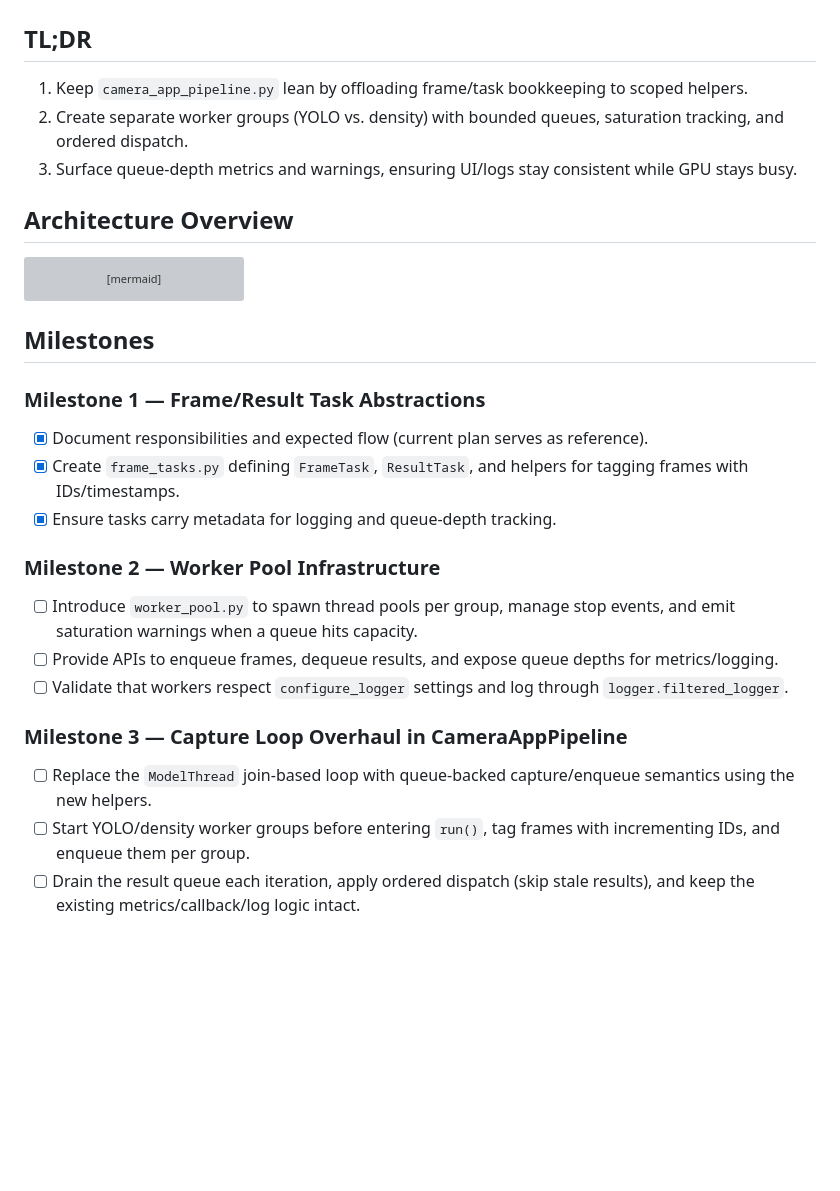
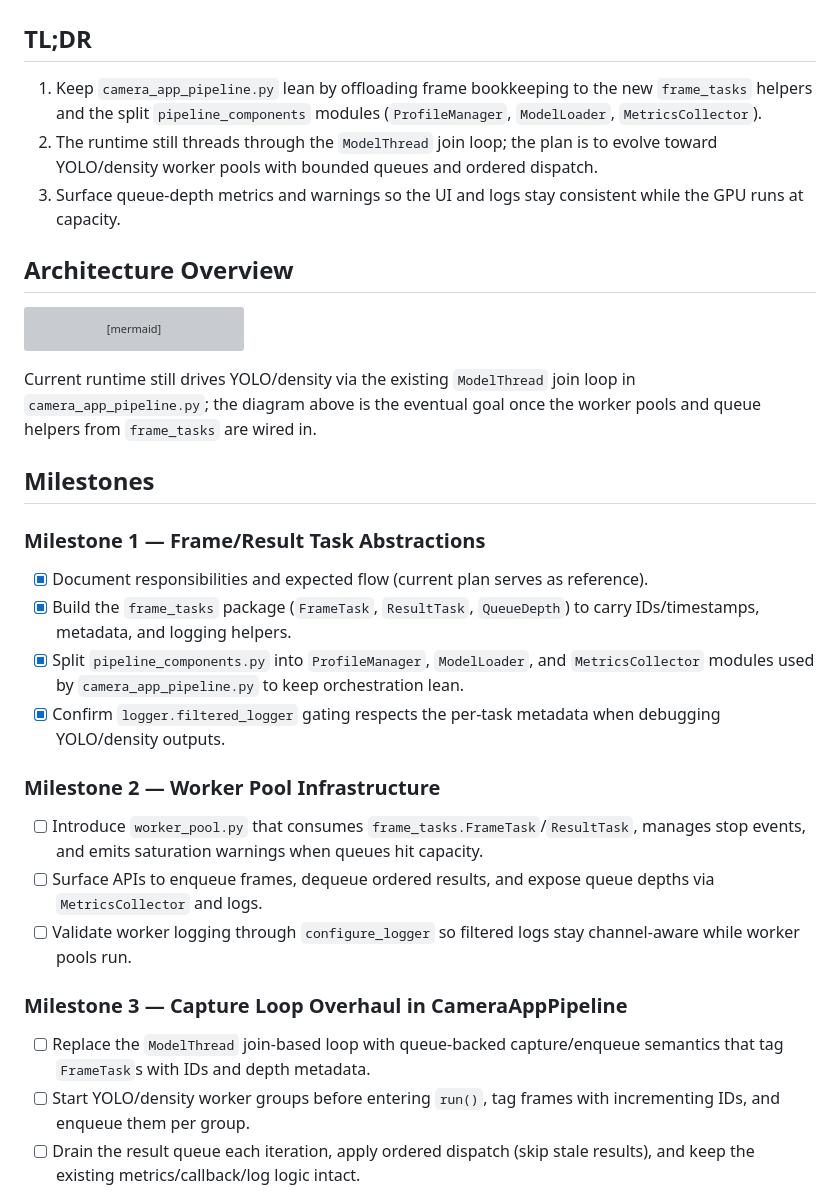
Before and after one commit to Nutz95/PeopleCounter, a Markdown page: plans/action_plan.md, the part around the change. Drawn GitHub-style; blank space fills up the shorter version; grey boxes are pictures that could not be loaded.

Commit message:
feat: Mettre à jour le plan d'action pour l'inférence multi-image en intégrant les nouveaux helpers `frame_tasks` et en clarifiant les modules `pipeline_components`

````diff
--- a/plans/action_plan.md
+++ b/plans/action_plan.md
@@ -1,9 +1,9 @@
 # Action Plan: Multi-Frame Inference Flow (EPIC)
 
 ## TL;DR
-1. Keep `camera_app_pipeline.py` lean by offloading frame/task bookkeeping to scoped helpers.
-2. Create separate worker groups (YOLO vs. density) with bounded queues, saturation tracking, and ordered dispatch.
-3. Surface queue-depth metrics and warnings, ensuring UI/logs stay consistent while GPU stays busy.
+1. Keep `camera_app_pipeline.py` lean by offloading frame bookkeeping to the new `frame_tasks` helpers and the split `pipeline_components` modules (`ProfileManager`, `ModelLoader`, `MetricsCollector`).
+2. The runtime still threads through the `ModelThread` join loop; the plan is to evolve toward YOLO/density worker pools with bounded queues and ordered dispatch.
+3. Surface queue-depth metrics and warnings so the UI and logs stay consistent while the GPU runs at capacity.
 
 ## Architecture Overview
 
@@ -43,20 +43,23 @@ flowchart TD
     style DWorkers fill:#9ff,stroke:#333,stroke-width:2px
 ```
 
+Current runtime still drives YOLO/density via the existing `ModelThread` join loop in `camera_app_pipeline.py`; the diagram above is the eventual goal once the worker pools and queue helpers from `frame_tasks` are wired in.
+
 ## Milestones
 
 ### Milestone 1 — Frame/Result Task Abstractions
 - [x] Document responsibilities and expected flow (current plan serves as reference).
-- [x] Create `frame_tasks.py` defining `FrameTask`, `ResultTask`, and helpers for tagging frames with IDs/timestamps.
-- [x] Ensure tasks carry metadata for logging and queue-depth tracking.
+- [x] Build the `frame_tasks` package (`FrameTask`, `ResultTask`, `QueueDepth`) to carry IDs/timestamps, metadata, and logging helpers.
+- [x] Split `pipeline_components.py` into `ProfileManager`, `ModelLoader`, and `MetricsCollector` modules used by `camera_app_pipeline.py` to keep orchestration lean.
+- [x] Confirm `logger.filtered_logger` gating respects the per-task metadata when debugging YOLO/density outputs.
 
 ### Milestone 2 — Worker Pool Infrastructure
-- [ ] Introduce `worker_pool.py` to spawn thread pools per group, manage stop events, and emit saturation warnings when a queue hits capacity.
-- [ ] Provide APIs to enqueue frames, dequeue results, and expose queue depths for metrics/logging.
-- [ ] Validate that workers respect `configure_logger` settings and log through `logger.filtered_logger`.
+- [ ] Introduce `worker_pool.py` that consumes `frame_tasks.FrameTask`/`ResultTask`, manages stop events, and emits saturation warnings when queues hit capacity.
+- [ ] Surface APIs to enqueue frames, dequeue ordered results, and expose queue depths via `MetricsCollector` and logs.
+- [ ] Validate worker logging through `configure_logger` so filtered logs stay channel-aware while worker pools run.
 
 ### Milestone 3 — Capture Loop Overhaul in CameraAppPipeline
-- [ ] Replace the `ModelThread` join-based loop with queue-backed capture/enqueue semantics using the new helpers.
+- [ ] Replace the `ModelThread` join-based loop with queue-backed capture/enqueue semantics that tag `FrameTask`s with IDs and depth metadata.
 - [ ] Start YOLO/density worker groups before entering `run()`, tag frames with incrementing IDs, and enqueue them per group.
 - [ ] Drain the result queue each iteration, apply ordered dispatch (skip stale results), and keep the existing metrics/callback/log logic intact.
 - [ ] Expose `yolo_queue_depth`/`density_queue_depth` in the metrics payload and log warnings when groups drop frames due to saturation.
````
